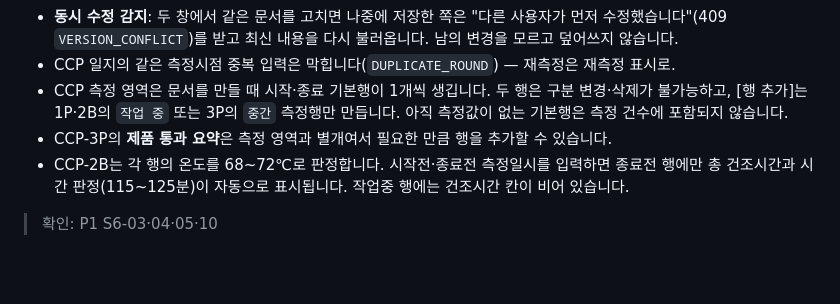
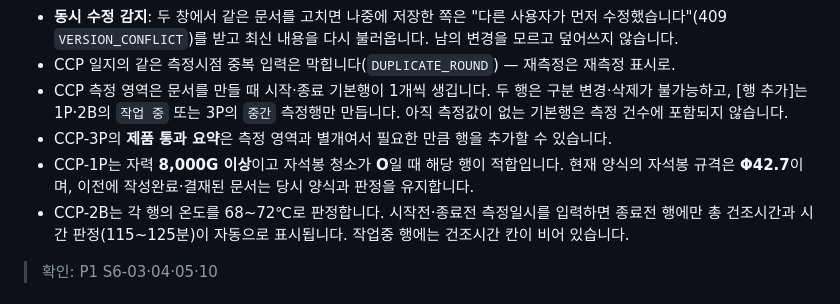
Before and after one commit to hwan20202/HACCP_Managing_Service, a Markdown page: docs/document-user-guide.md, the part around the change. Drawn GitHub-style; blank space fills up the shorter version.

```diff
--- a/docs/document-user-guide.md
+++ b/docs/document-user-guide.md
@@ -291,6 +291,7 @@ HACCP 문서 영역(문서 작성·결재·작성 요구·파일·점검표)이
 - CCP 일지의 같은 측정시점 중복 입력은 막힙니다(`DUPLICATE_ROUND`) — 재측정은 재측정 표시로.
 - CCP 측정 영역은 문서를 만들 때 시작·종료 기본행이 1개씩 생깁니다. 두 행은 구분 변경·삭제가 불가능하고, [행 추가]는 1P·2B의 `작업 중` 또는 3P의 `중간` 측정행만 만듭니다. 아직 측정값이 없는 기본행은 측정 건수에 포함되지 않습니다.
 - CCP-3P의 **제품 통과 요약**은 측정 영역과 별개여서 필요한 만큼 행을 추가할 수 있습니다.
+- CCP-1P는 자력 **8,000G 이상**이고 자석봉 청소가 **O**일 때 해당 행이 적합입니다. 현재 양식의 자석봉 규격은 **Φ42.7**이며, 이전에 작성완료·결재된 문서는 당시 양식과 판정을 유지합니다.
 - CCP-2B는 각 행의 온도를 68~72℃로 판정합니다. 시작전·종료전 측정일시를 입력하면 종료전 행에만 총 건조시간과 시간 판정(115~125분)이 자동으로 표시됩니다. 작업중 행에는 건조시간 칸이 비어 있습니다.
 
 > 확인: P1 S6-03·04·05·10
```
Also changed, not shown: docs/document-decisions.md (+3 -2 lines), docs/github-actions-qa-deployment.md (+2 -0 lines).
